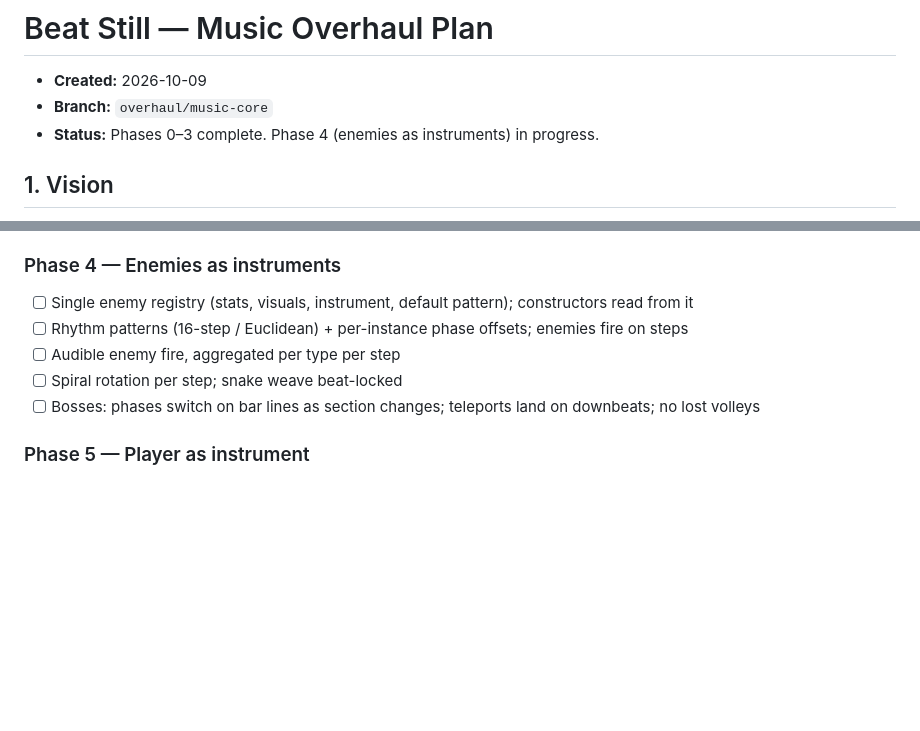
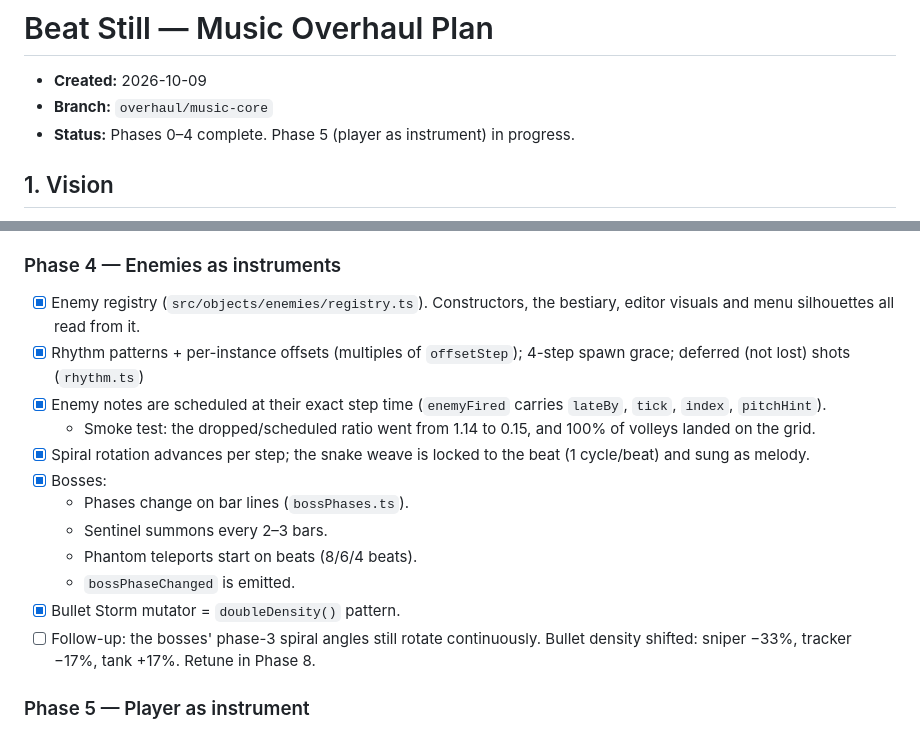
Before and after one commit to JZ6/BeatStill, a Markdown page: doc/OVERHAUL_PLAN.md, 2 parts joined by grey strips. GitHub-like rendering; blank space fills up the shorter version.

Commit message:
docs: mark Phase 4 complete

```diff
--- a/doc/OVERHAUL_PLAN.md
+++ b/doc/OVERHAUL_PLAN.md
@@ -2,7 +2,7 @@
 
 - **Created:** 2026-10-09
 - **Branch:** `overhaul/music-core`
-- **Status:** Phases 0–3 complete. Phase 4 (enemies as instruments) in progress.
+- **Status:** Phases 0–4 complete. Phase 5 (player as instrument) in progress.
 
 ## 1. Vision
 
@@ -450,11 +450,18 @@ Each phase ends playable and committed. Nothing is pushed without an explicit in
 - [ ] Follow-up (Phase 4): many notes are dropped (basic/tracker chords) while enemy fire still runs on ms timers.
 
 ### Phase 4 — Enemies as instruments
-- [ ] Single enemy registry (stats, visuals, instrument, default pattern); constructors read from it
-- [ ] Rhythm patterns (16-step / Euclidean) + per-instance phase offsets; enemies fire on steps
-- [ ] Audible enemy fire, aggregated per type per step
-- [ ] Spiral rotation per step; snake weave beat-locked
-- [ ] Bosses: phases switch on bar lines as section changes; teleports land on downbeats; no lost volleys
+- [x] Enemy registry (`src/objects/enemies/registry.ts`). Constructors, the bestiary, editor visuals and menu silhouettes all read from it.
+- [x] Rhythm patterns + per-instance offsets (multiples of `offsetStep`); 4-step spawn grace; deferred (not lost) shots (`rhythm.ts`)
+- [x] Enemy notes are scheduled at their exact step time (`enemyFired` carries `lateBy`, `tick`, `index`, `pitchHint`).
+  - Smoke test: the dropped/scheduled ratio went from 1.14 to 0.15, and 100% of volleys landed on the grid.
+- [x] Spiral rotation advances per step; the snake weave is locked to the beat (1 cycle/beat) and sung as melody.
+- [x] Bosses:
+  - Phases change on bar lines (`bossPhases.ts`).
+  - Sentinel summons every 2–3 bars.
+  - Phantom teleports start on beats (8/6/4 beats).
+  - `bossPhaseChanged` is emitted.
+- [x] Bullet Storm mutator = `doubleDensity()` pattern.
+- [ ] Follow-up: the bosses' phase-3 spiral angles still rotate continuously. Bullet density shifted: sniper −33%, tracker −17%, tank +17%. Retune in Phase 8.
 
 ### Phase 5 — Player as instrument
 - [ ] Weapon note values; fire on grid with a late-grace window; aim computed at spawn time
```
